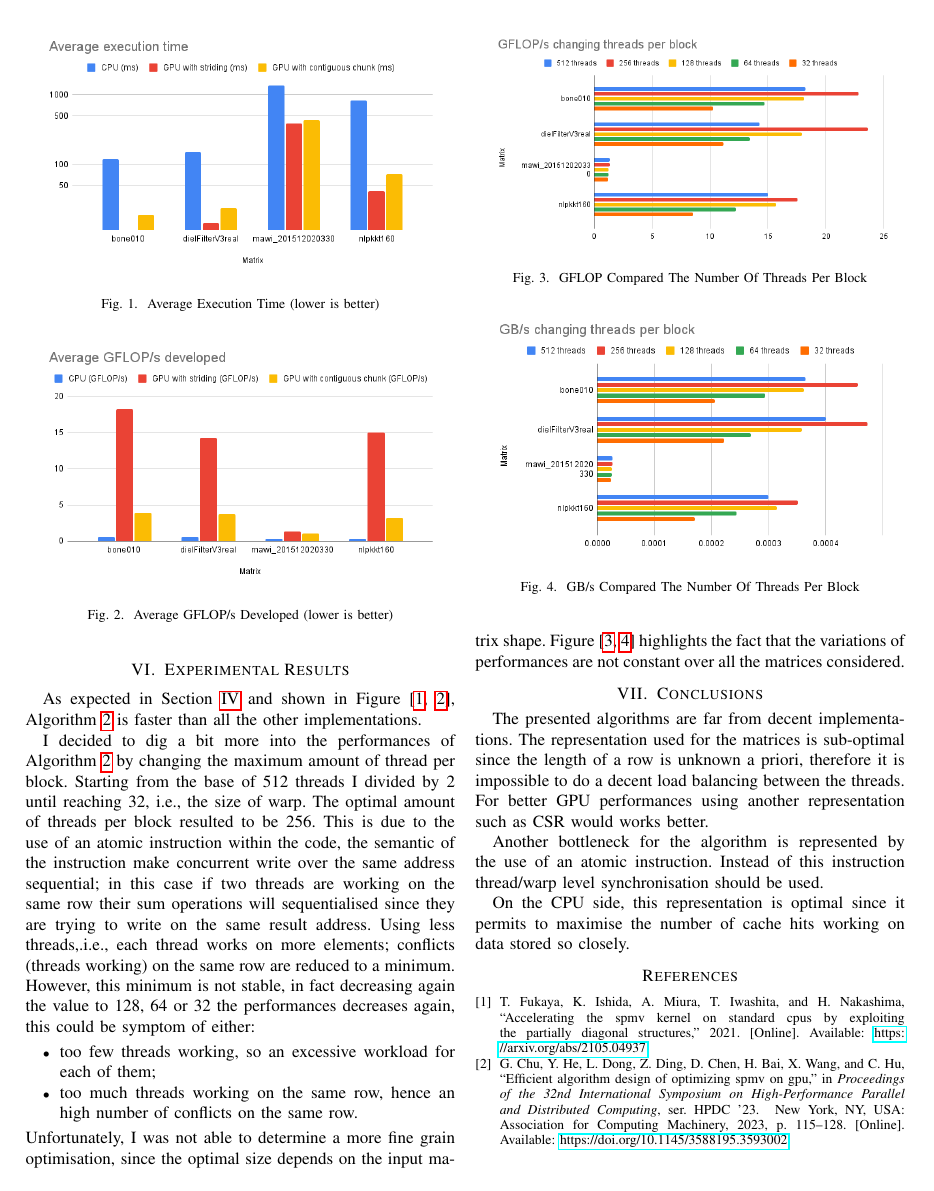
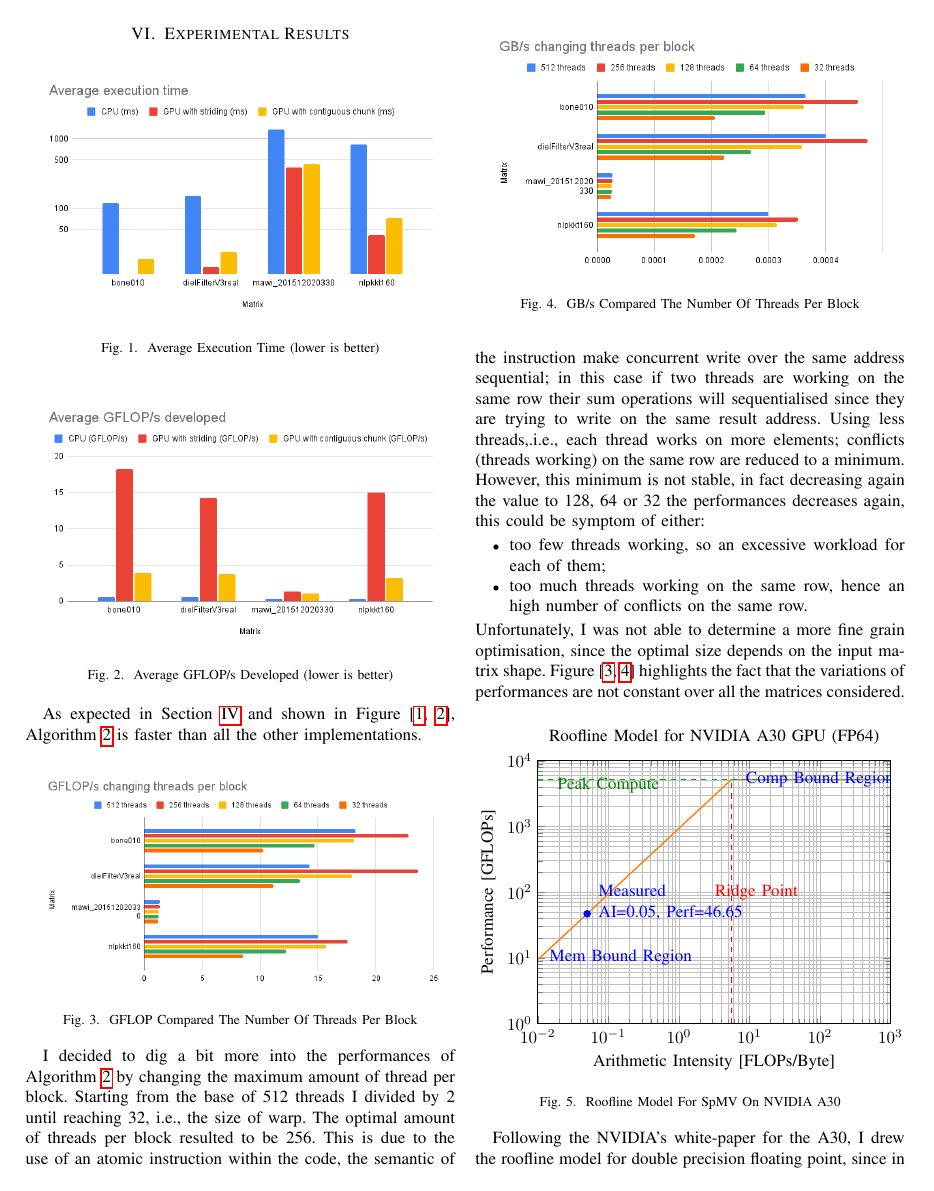
Before and after one commit to elblasco/GPU-Computing-2025-257561, a LaTeX paper (report/report.tex): page 3 of 3 before the commit and page 3 of 4 after it. Compiled offline with pdfLaTeX; a missing font is replaced by an installed copy or a similar font; a LaTeX package or settings file that is missing is left out.

Commit message:
add: report

```diff
--- a/report/report.tex
+++ b/report/report.tex
@@ -14,6 +14,10 @@
 \usepackage{listings}
 \usepackage{bm}
 \usepackage{hyperref}
+
+\usepackage{pgfplots}
+\pgfplotsset{compat=newest}
+\usepackage{siunitx}
 
 \usepackage{verbatim}
 \usepackage{multirow}
@@ -290,9 +294,76 @@ I decided to dig a bit more into the performances of Algorithm~\ref{alg:striding
 \item too much threads working on the same row, hence an high number of conflicts on the same row.
 \end{itemize}
 Unfortunately, I was not able to determine a more fine grain optimisation, since the optimal size depends on the input matrix shape. Figure~[\ref{fig:gflop-block},~\ref{fig:gb-block}] highlights the fact that the variations of performances are not constant over all the matrices considered.
+
+\begin{figure}[h]
+\centering
+\begin{tikzpicture}
+\begin{loglogaxis}[
+    width=\linewidth,
+    height=7cm,
+    xlabel={Arithmetic Intensity [FLOPs/Byte]},
+    ylabel={Performance [GFLOPs]},
+    title={Roofline Model for NVIDIA A30 GPU (FP64)},
+    grid=both,
+    xmin=0.01, xmax=1000,
+    ymin=1, ymax=10000,
+    xtick={0.01, 0.1, 1, 10, 100, 1000},
+    ytick={1, 10, 100, 1000, 10000}
+]
+
+
+% --- Parameters ---
+\def\ridgepoint{5.57}     % FLOPs/Byte
+\def\peakcompute{5200}    % GFLOPs
+\def\bandwidth{933}       % GB/s
+\def\ArithmeticIntensity{0.05}
+\def\performance{46.65}
+
+% --- Roofline: Memory-bound and compute-bound ---
+\addplot[
+    domain=0.01:\ridgepoint,
+    samples=200,
+    thick,
+    orange
+] {\bandwidth * x}; % Memory-bound line
+
+\addplot[
+    domain=\ridgepoint:1000,
+    samples=2,
+    thick,
+    orange
+] {\peakcompute}; % Compute-bound line
+
+% --- Dashed Ridge point ---
+\addplot[dashed, red, thick] coordinates {(\ridgepoint, 1) (\ridgepoint, \peakcompute)};
+\node[red] at (axis cs:\ridgepoint + 7, 100) {Ridge Point};
+
+% --- Measured point ---
+\addplot[
+    only marks,
+    mark=*,
+    mark size=2pt,
+    color=blue
+] coordinates {(\ArithmeticIntensity, \performance)};
+\node[align=left, anchor=west, blue] at (axis cs:0.06, 70) {Measured\\AI=0.05, Perf=46.65};
+
+% --- Peak compute line (green dashed) ---
+\addplot[dashed, green!70!black, thick] coordinates {(0.01, \peakcompute) (1000, \peakcompute)};
+\node[anchor=south, green!50!black] at (axis cs:0.1, \peakcompute/2) {Peak Compute};
+
+% --- Annotations ---
+\node[blue] at (axis cs:0.15, 10) {Mem Bound Region};
+\node[blue] at (axis cs:100, \peakcompute) {Comp Bound Region};
+
+\end{loglogaxis}
+\end{tikzpicture}
+\caption{Roofline Model For SpMV On NVIDIA A30}
+\label{fig:roofline}
+\end{figure}
+
+Following the NVIDIA's white-paper for the A30, I drew the roofline model for double precision floating point, since in my code I used \texttt{double} as data type. Figure~\ref{fig:roofline} highlights the fact that my \emph{CUDA} kernels are indeed a memory bounded.
+
 \section{Conclusions}
-%[max 200 words]\\
-%Summarize findings and future work \dots
 The presented algorithms are far from decent implementations. The representation used for the matrices is sub-optimal since the length of a row is unknown a priori, therefore it is impossible to do a decent load balancing between the threads. For better GPU performances using another representation such as CSR would works better.
 
 Another bottleneck for the algorithm is represented by the use of an atomic instruction. Instead of this instruction thread/warp level synchronisation should be used.
```
Also changed, not shown: report/report.pdf, report/report.tex (2 more changed lines).
